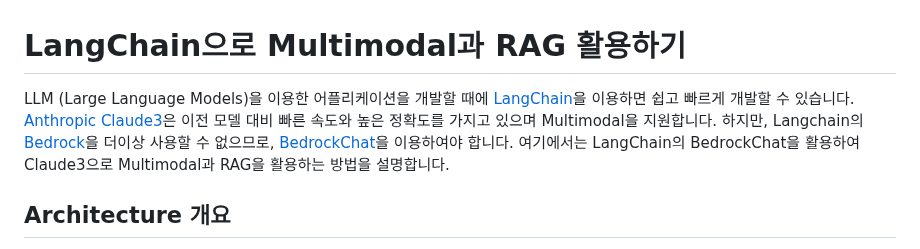
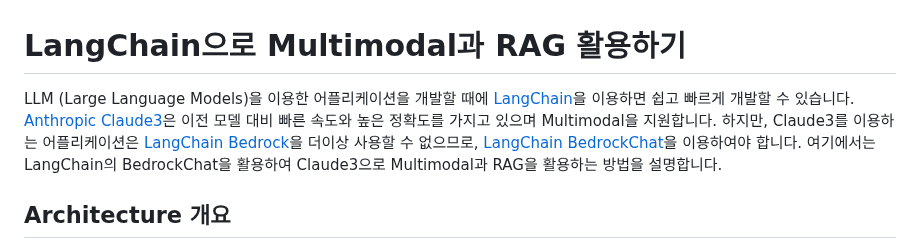
Before and after one commit to kyopark2014/llm-multimodal-and-rag, a Markdown page: README.md, the part around the change. Rendered like a GitHub page.

```diff
--- a/README.md
+++ b/README.md
@@ -1,6 +1,6 @@
 # LangChain으로 Multimodal과 RAG 활용하기
 
-LLM (Large Language Models)을 이용한 어플리케이션을 개발할 때에 [LangChain](https://www.langchain.com/)을 이용하면 쉽고 빠르게 개발할 수 있습니다. [Anthropic Claude3](https://aws.amazon.com/ko/blogs/machine-learning/unlocking-innovation-aws-and-anthropic-push-the-boundaries-of-generative-ai-together/)은 이전 모델 대비 빠른 속도와 높은 정확도를 가지고 있으며 Multimodal을 지원합니다. 하지만, Langchain의 [Bedrock](https://python.langchain.com/docs/integrations/llms/bedrock)을 더이상 사용할 수 없으므로, [BedrockChat](https://python.langchain.com/docs/integrations/chat/bedrock)을 이용하여야 합니다. 여기에서는 LangChain의 BedrockChat을 활용하여 Claude3으로 Multimodal과 RAG을 활용하는 방법을 설명합니다.
+LLM (Large Language Models)을 이용한 어플리케이션을 개발할 때에 [LangChain](https://www.langchain.com/)을 이용하면 쉽고 빠르게 개발할 수 있습니다. [Anthropic Claude3](https://aws.amazon.com/ko/blogs/machine-learning/unlocking-innovation-aws-and-anthropic-push-the-boundaries-of-generative-ai-together/)은 이전 모델 대비 빠른 속도와 높은 정확도를 가지고 있으며 Multimodal을 지원합니다. 하지만, Claude3를 이용하는 어플리케이션은 [LangChain Bedrock](https://python.langchain.com/docs/integrations/llms/bedrock)을 더이상 사용할 수 없으므로, [LangChain BedrockChat](https://python.langchain.com/docs/integrations/chat/bedrock)을 이용하여야 합니다. 여기에서는 LangChain의 BedrockChat을 활용하여 Claude3으로 Multimodal과 RAG을 활용하는 방법을 설명합니다.
 
 ## Architecture 개요
 
```
